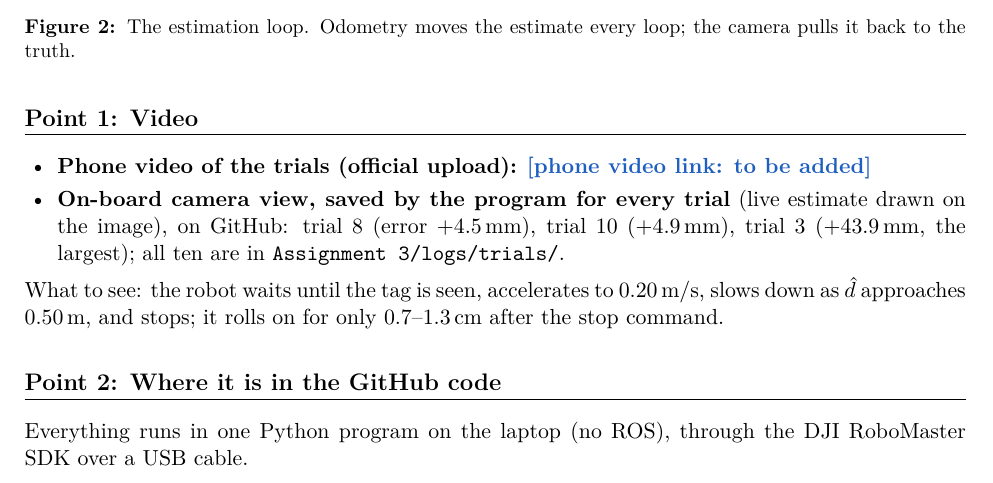
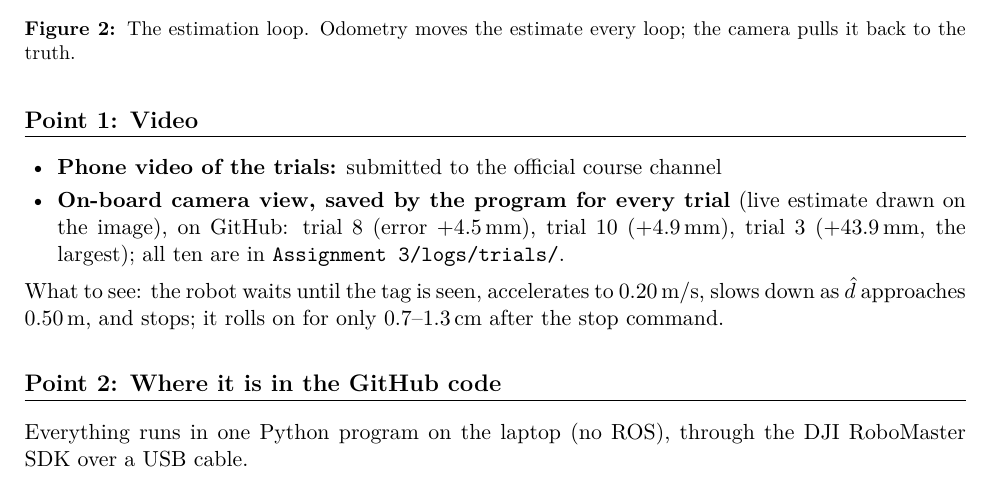
Before and after one commit to AmeenUrRehman/RoboMaster-Advanced-Robotics, a LaTeX problem sheet (Assignment 3/presentation/presentation_guide.tex): part of page 2 of 6, cut so that both start at the same text. Compiled offline with pdfLaTeX.

Commit message:
Assignment 3: video submitted to the official course channel

```diff
--- a/Assignment 3/presentation/presentation_guide.tex
+++ b/Assignment 3/presentation/presentation_guide.tex
@@ -23,8 +23,7 @@
 \captionsetup{font=small,labelfont=bf}
 \newcommand{\gh}{https://github.com/AmeenUrRehman/RoboMaster-Advanced-Robotics/blob/main/Assignment\%203}
 \newcommand{\code}[2]{\href{\gh/#1\##2}{\texttt{\detokenize{#1}}}}
-% phone video of the trials (YouTube link): replace the text below when the video is uploaded
-\newcommand{\phonevideo}{\textcolor{acc}{\textbf{[phone video link: to be added]}}}
+\newcommand{\phonevideo}{submitted to the official course channel}
 
 \begin{document}
 
@@ -99,7 +98,7 @@ MAE & Mean absolute error: the average size of the error, ignoring its sign.\\
 % ---------------------------------------------------------------------------------------
 \section{Point 1: Video}
 \begin{itemize}
-  \item \textbf{Phone video of the trials (official upload):} \phonevideo
+  \item \textbf{Phone video of the trials:} \phonevideo
   \item \textbf{On-board camera view, saved by the program for every trial} (live estimate drawn on the image), on GitHub:
   \href{\gh/logs/trials/trial_08.mp4}{trial 8} (error $+4.5$\,mm),
   \href{\gh/logs/trials/trial_10.mp4}{trial 10} ($+4.9$\,mm),
```
Also changed, not shown: Assignment 3/report/report.tex (+1 -1 lines), Assignment 3/presentation/presentation_guide.pdf, Assignment 3/report/report.pdf.
